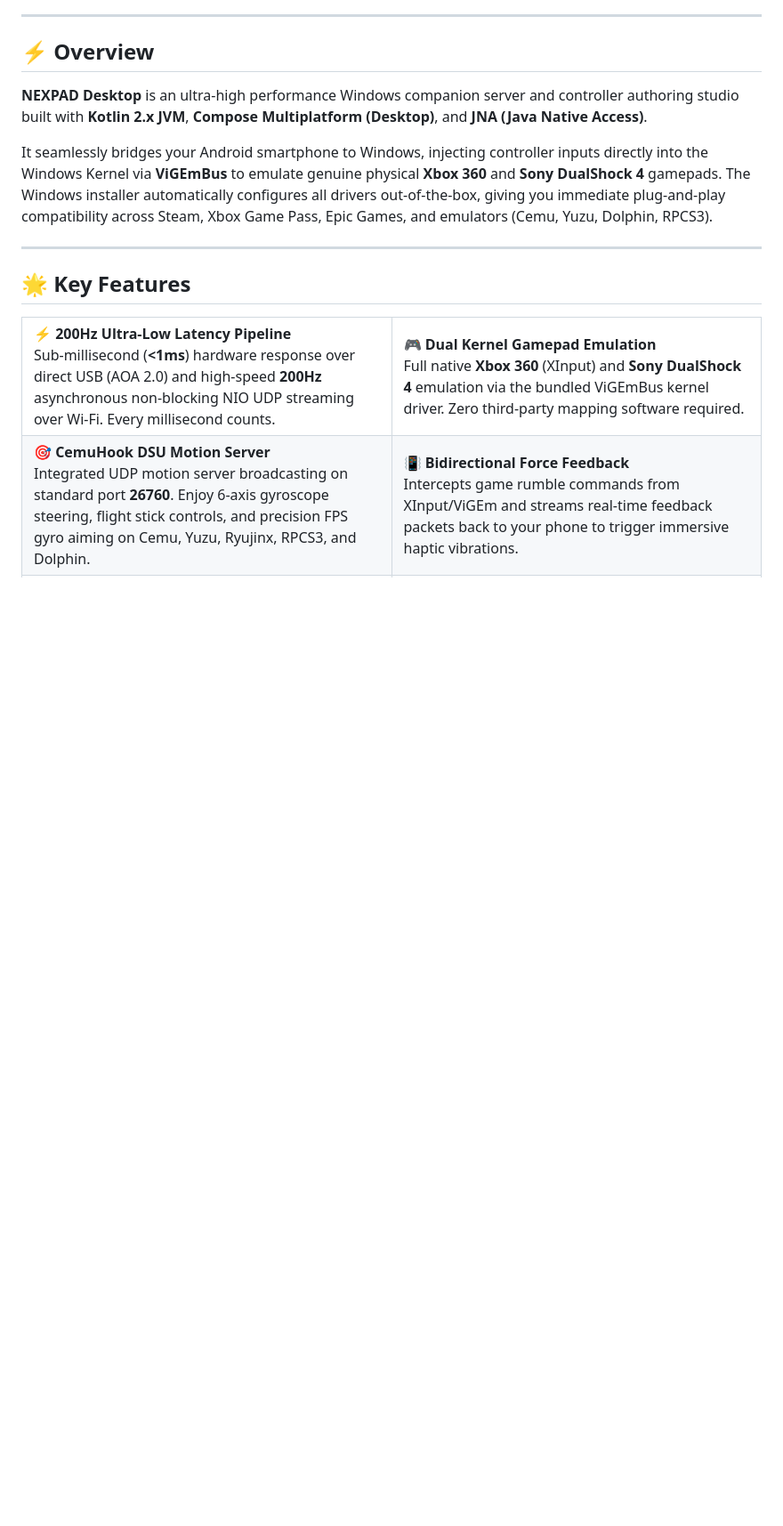
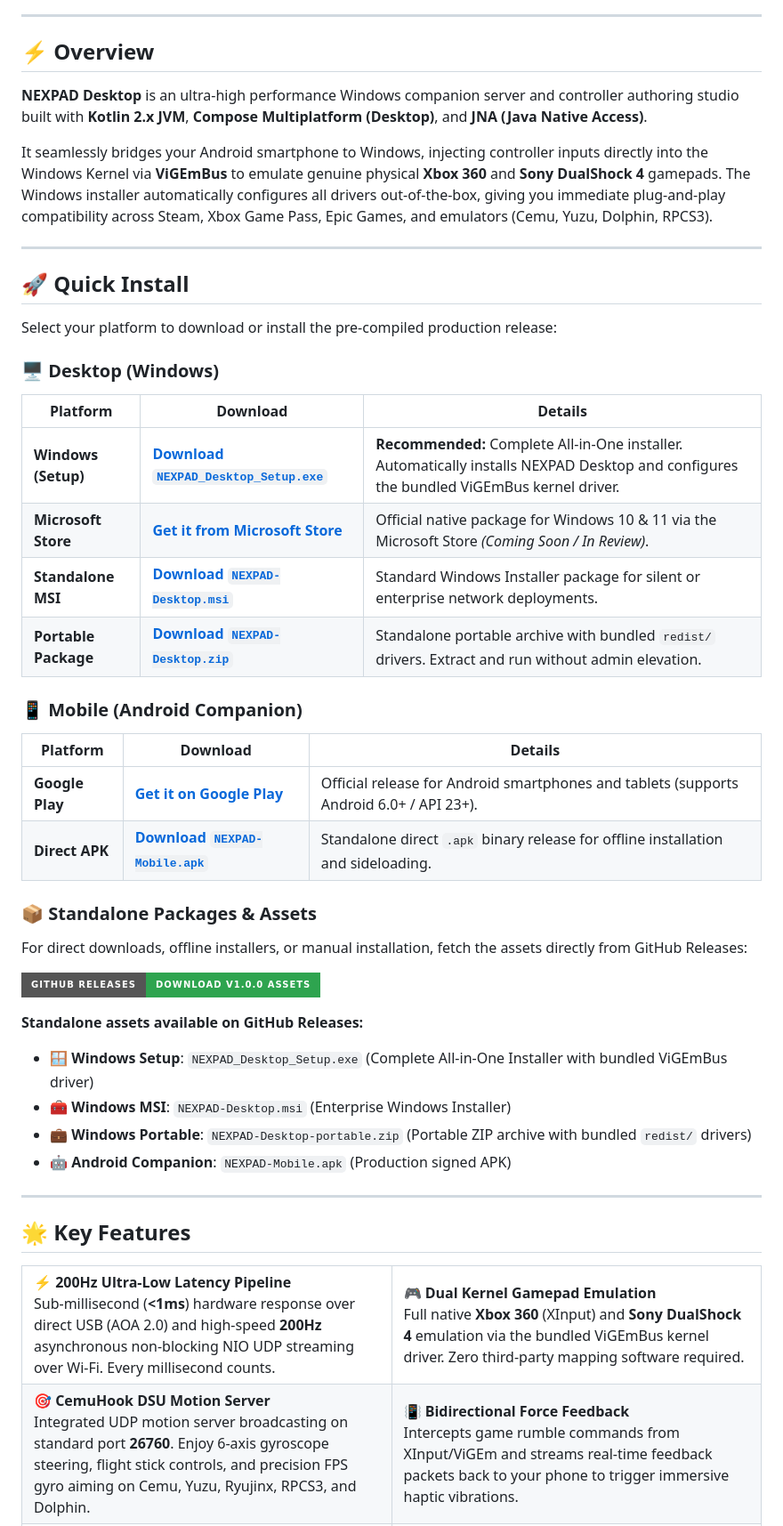
Before and after one commit to parmarsanket/NEXPAD-Desktop, a Markdown page: README.md, the part around one of its changes. Shown at 89% size. GitHub-like rendering; badges without logos; blank space fills up the shorter version.

Commit message:
docs(readme): move Quick Install after Overview and format with multi-platform matrix

```diff
--- a/README.md
+++ b/README.md
@@ -61,6 +61,40 @@
 **NEXPAD Desktop** is an ultra-high performance Windows companion server and controller authoring studio built with **Kotlin 2.x JVM**, **Compose Multiplatform (Desktop)**, and **JNA (Java Native Access)**.
 
 It seamlessly bridges your Android smartphone to Windows, injecting controller inputs directly into the Windows Kernel via **ViGEmBus** to emulate genuine physical **Xbox 360** and **Sony DualShock 4** gamepads. The Windows installer automatically configures all drivers out-of-the-box, giving you immediate plug-and-play compatibility across Steam, Xbox Game Pass, Epic Games, and emulators (Cemu, Yuzu, Dolphin, RPCS3).
+
+---
+
+## 🚀 Quick Install
+
+Select your platform to download or install the pre-compiled production release:
+
+### 🖥️ Desktop (Windows)
+
+| Platform | Download | Details |
+|---|---|---|
+| **Windows (Setup)** | [**Download `NEXPAD_Desktop_Setup.exe`**](https://github.com/parmarsanket/NEXPAD-Desktop/releases/tag/v1.0.0) | **Recommended:** Complete All-in-One installer. Automatically installs NEXPAD Desktop and configures the bundled ViGEmBus kernel driver. |
+| **Microsoft Store** | [**Get it from Microsoft Store**](https://github.com/parmarsanket/NEXPAD-Desktop/releases/tag/v1.0.0) | Official native package for Windows 10 & 11 via the Microsoft Store *(Coming Soon / In Review)*. |
+| **Standalone MSI** | [**Download `NEXPAD-Desktop.msi`**](https://github.com/parmarsanket/NEXPAD-Desktop/releases/tag/v1.0.0) | Standard Windows Installer package for silent or enterprise network deployments. |
+| **Portable Package** | [**Download `NEXPAD-Desktop.zip`**](https://github.com/parmarsanket/NEXPAD-Desktop/releases/tag/v1.0.0) | Standalone portable archive with bundled `redist/` drivers. Extract and run without admin elevation. |
+
+### 📱 Mobile (Android Companion)
+
+| Platform | Download | Details |
+|---|---|---|
+| **Google Play** | [**Get it on Google Play**](https://play.google.com/store/apps/details?id=com.sanket.tools.nexpad) | Official release for Android smartphones and tablets (supports Android 6.0+ / API 23+). |
+| **Direct APK** | [**Download `NEXPAD-Mobile.apk`**](https://github.com/parmarsanket/NEXPAD-Desktop/releases/tag/v1.0.0) | Standalone direct `.apk` binary release for offline installation and sideloading. |
+
+### 📦 Standalone Packages & Assets
+
+For direct downloads, offline installers, or manual installation, fetch the assets directly from GitHub Releases:
+
+[![Download Standalone Binaries](https://img.shields.io/badge/GitHub%20Releases-Download%20v1.0.0%20Assets-2ea44f?style=for-the-badge&logo=github&logoColor=white)](https://github.com/parmarsanket/NEXPAD-Desktop/releases/tag/v1.0.0)
+
+**Standalone assets available on GitHub Releases:**
+* 🪟 **Windows Setup**: `NEXPAD_Desktop_Setup.exe` (Complete All-in-One Installer with bundled ViGEmBus driver)
+* 🧰 **Windows MSI**: `NEXPAD-Desktop.msi` (Enterprise Windows Installer)
+* 💼 **Windows Portable**: `NEXPAD-Desktop-portable.zip` (Portable ZIP archive with bundled `redist/` drivers)
+* 🤖 **Android Companion**: `NEXPAD-Mobile.apk` (Production signed APK)
 
 ---
 
```
Also changed, not shown: other parts of README.md (+1 -12 lines).
